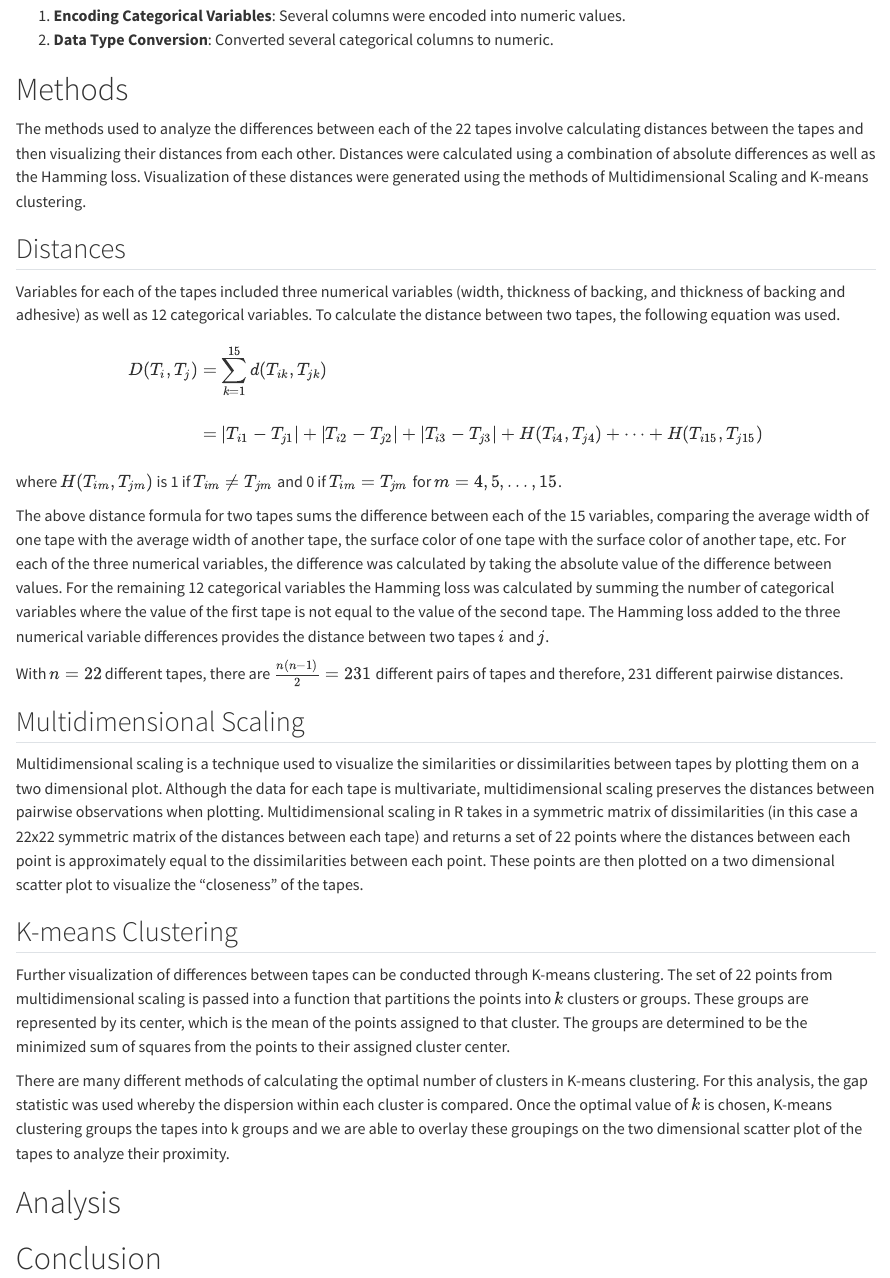
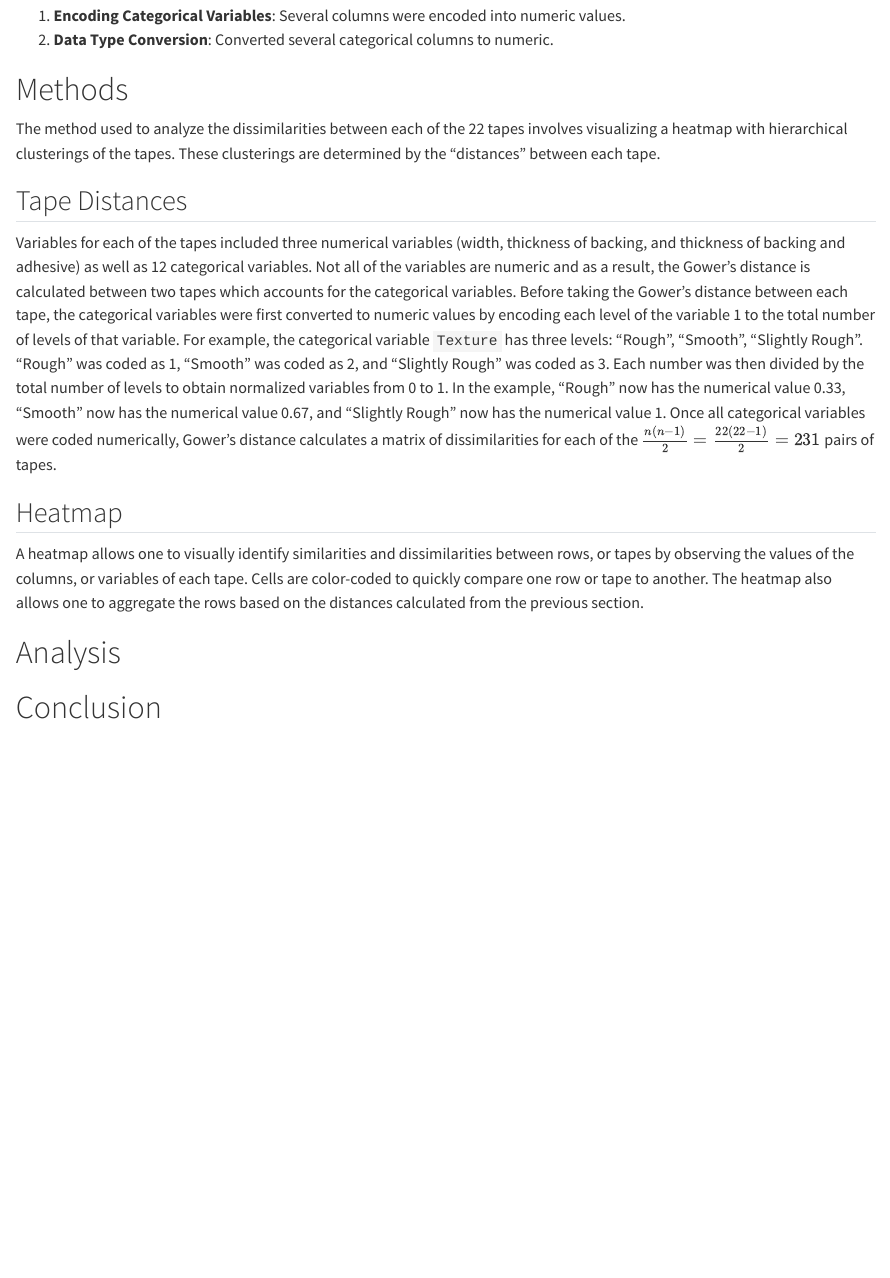
Before and after one commit to Tape-Report/Tape-Report, a Quarto document (Report.qmd): the page in a window 1100 px wide, from 1340 px down. Rendered offline with R 4.5, knitr and Pandoc in place of Quarto, with nearby package versions.

Commit message:
edited methods to explain heatmap only

```diff
--- a/Report.qmd
+++ b/Report.qmd
@@ -58,25 +58,15 @@ This part provides a concise summary of the data cleaning and organization steps
 
 # Methods
 
-The methods used to analyze the differences between each of the 22 tapes involve calculating distances between the tapes and then visualizing their distances from each other. Distances were calculated using a combination of absolute differences as well as the Hamming loss. Visualization of these distances were generated using the methods of Multidimensional Scaling and K-means clustering.
+The method used to analyze the dissimilarities between each of the 22 tapes involves visualizing a heatmap with hierarchical clusterings of the tapes. These clusterings are determined by the "distances" between each tape.
 
-## Distances
+## Tape Distances
 
-Variables for each of the tapes included three numerical variables (width, thickness of backing, and thickness of backing and adhesive) as well as 12 categorical variables. To calculate the distance between two tapes, the following equation was used. $$\begin{align} D(T_i, T_j) &= \sum_{k=1}^{15} d(T_{ik}, T_{jk})\\\\ &= |T_{i1} - T_{j1}| + |T_{i2} - T_{j2}| + |T_{i3} - T_{j3}| + H(T_{i4}, T_{j4}) + \dots + H(T_{i15}, T_{j15}) \end{align}\\$$ where $H(T_{im}, T_{jm})$ is 1 if $T_{im} \neq T_{jm}$ and 0 if $T_{im} = T_{jm}$ for $m = 4, 5,..., 15$.
+Variables for each of the tapes included three numerical variables (width, thickness of backing, and thickness of backing and adhesive) as well as 12 categorical variables. Not all of the variables are numeric and as a result, the Gower's distance is calculated between two tapes which accounts for the categorical variables. Before taking the Gower's distance between each tape, the categorical variables were first converted to numeric values by encoding each level of the variable 1 to the total number of levels of that variable. For example, the categorical variable `Texture` has three levels: "Rough", "Smooth", "Slightly Rough". "Rough" was coded as 1, "Smooth" was coded as 2, and "Slightly Rough" was coded as 3. Each number was then divided by the total number of levels to obtain normalized variables from 0 to 1. In the example, "Rough" now has the numerical value 0.33, "Smooth" now has the numerical value 0.67, and "Slightly Rough" now has the numerical value 1. Once all categorical variables were coded numerically, Gower's distance calculates a matrix of dissimilarities for each of the $\frac{n(n-1)}{2} = \frac{22(22-1)}{2} = 231$ pairs of tapes.
 
-The above distance formula for two tapes sums the difference between each of the 15 variables, comparing the average width of one tape with the average width of another tape, the surface color of one tape with the surface color of another tape, etc. For each of the three numerical variables, the difference was calculated by taking the absolute value of the difference between values. For the remaining 12 categorical variables the Hamming loss was calculated by summing the number of categorical variables where the value of the first tape is not equal to the value of the second tape. The Hamming loss added to the three numerical variable differences provides the distance between two tapes $i$ and $j$.
+## Heatmap
 
-With $n=22$ different tapes, there are $\frac{n(n-1)}{2} = 231$ different pairs of tapes and therefore, 231 different pairwise distances.
-
-## Multidimensional Scaling
-
-Multidimensional scaling is a technique used to visualize the similarities or dissimilarities between tapes by plotting them on a two dimensional plot. Although the data for each tape is multivariate, multidimensional scaling preserves the distances between pairwise observations when plotting. Multidimensional scaling in R takes in a symmetric matrix of dissimilarities (in this case a 22x22 symmetric matrix of the distances between each tape) and returns a set of 22 points where the distances between each point is approximately equal to the dissimilarities between each point. These points are then plotted on a two dimensional scatter plot to visualize the "closeness" of the tapes.
-
-## K-means Clustering
-
-Further visualization of differences between tapes can be conducted through K-means clustering. The set of 22 points from multidimensional scaling is passed into a function that partitions the points into $k$ clusters or groups. These groups are represented by its center, which is the mean of the points assigned to that cluster. The groups are determined to be the minimized sum of squares from the points to their assigned cluster center.
-
-There are many different methods of calculating the optimal number of clusters in K-means clustering. For this analysis, the gap statistic was used whereby the dispersion within each cluster is compared. Once the optimal value of $k$ is chosen, K-means clustering groups the tapes into k groups and we are able to overlay these groupings on the two dimensional scatter plot of the tapes to analyze their proximity.
+A heatmap allows one to visually identify similarities and dissimilarities between rows, or tapes by observing the values of the columns, or variables of each tape. Cells are color-coded to quickly compare one row or tape to another. The heatmap also allows one to aggregate the rows based on the distances calculated from the previous section.
 
 # Analysis
 
```
Also changed, not shown: TapeTrace.Rmd (+6 -8 lines), Report.html.
